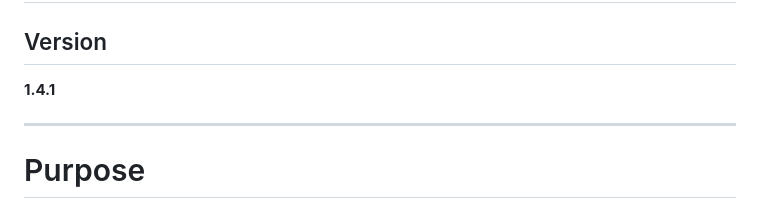
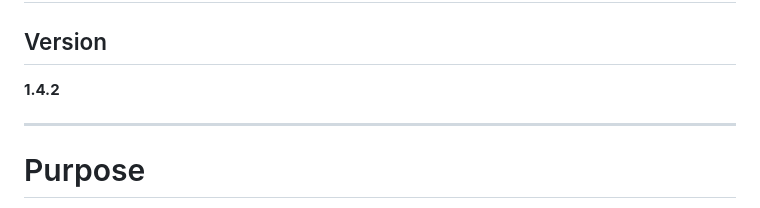
Before and after one commit to zkeviny/MGC-Blackbox, a Markdown page: MGC_GUIDE.md, the part around the change. Rendered like a GitHub page.

```diff
--- a/MGC_GUIDE.md
+++ b/MGC_GUIDE.md
@@ -1,7 +1,7 @@
 # 📘 **MGC Blackbox — AI Skill / User Guide**
 
 ## Version
-**1.4.1**
+**1.4.2**
 
 ---
 
```
